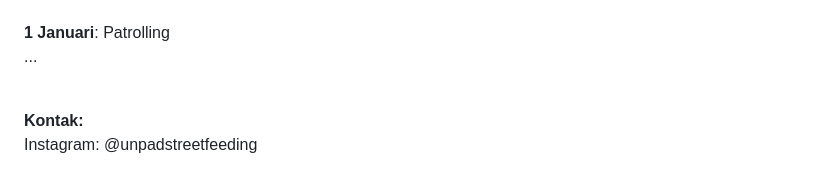
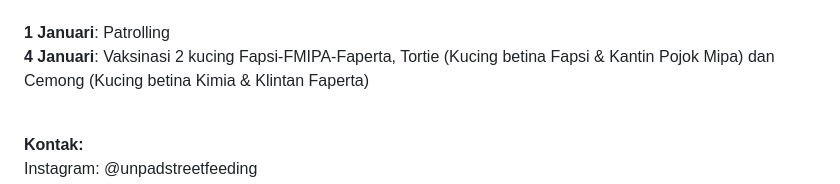
Before and after one commit to sukaikan/unpadsf_site, a Markdown page: src/articles/2023-12-20-fundraising-vaksin-kucing.md, the part around the change. Rendered like a GitHub page.

Commit message:
Update Article “2023-12-20-fundraising-vaksin-kucing”

```diff
--- a/src/articles/2023-12-20-fundraising-vaksin-kucing.md
+++ b/src/articles/2023-12-20-fundraising-vaksin-kucing.md
@@ -46,7 +46,7 @@ Penggalangan dana ditutup
 **28 Desember**: Follow-up laporan kasus di Faperta: Negative.\
 \
 **1 Januari**: Patrolling\
-...
+**4 Januari**: Vaksinasi 2 kucing Fapsi-FMIPA-Faperta, Tortie (Kucing betina Fapsi & Kantin Pojok Mipa) dan Cemong (Kucing betina Kimia & Klintan Faperta)
 
 <br>
 
```
